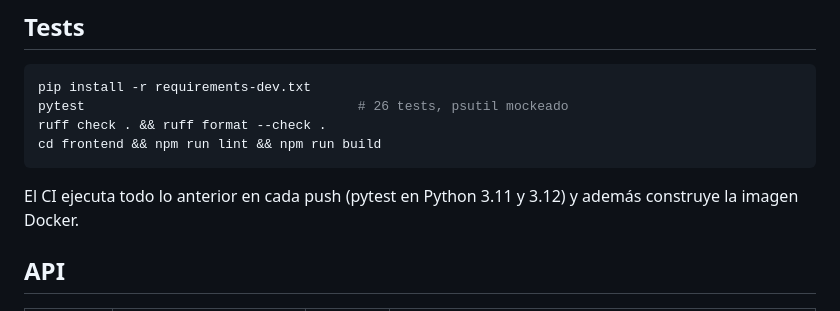
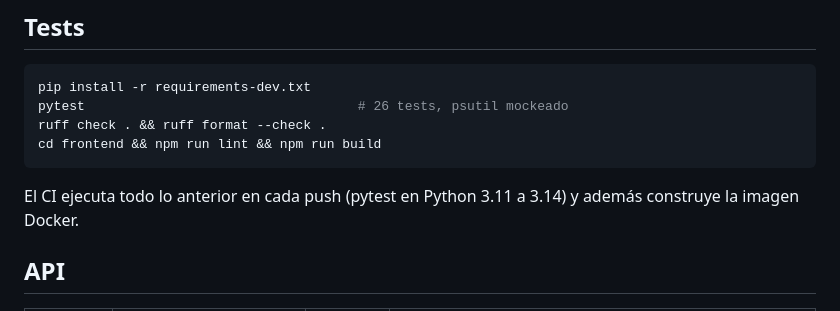
Before and after one commit to DiegoTepichin/sys-monitor, a Markdown page: README.es.md, the part around one of its changes. GitHub-like rendering.

````diff
--- a/README.es.md
+++ b/README.es.md
@@ -93,7 +93,7 @@ ruff check . && ruff format --check .
 cd frontend && npm run lint && npm run build
 ```
 
-El CI ejecuta todo lo anterior en cada push (pytest en Python 3.11 y 3.12) y además construye la
+El CI ejecuta todo lo anterior en cada push (pytest en Python 3.11 a 3.14) y además construye la
 imagen Docker.
 
 ## API
````
Also changed, not shown: other parts of README.es.md (+2 -2 lines), README.md (+3 -3 lines).
